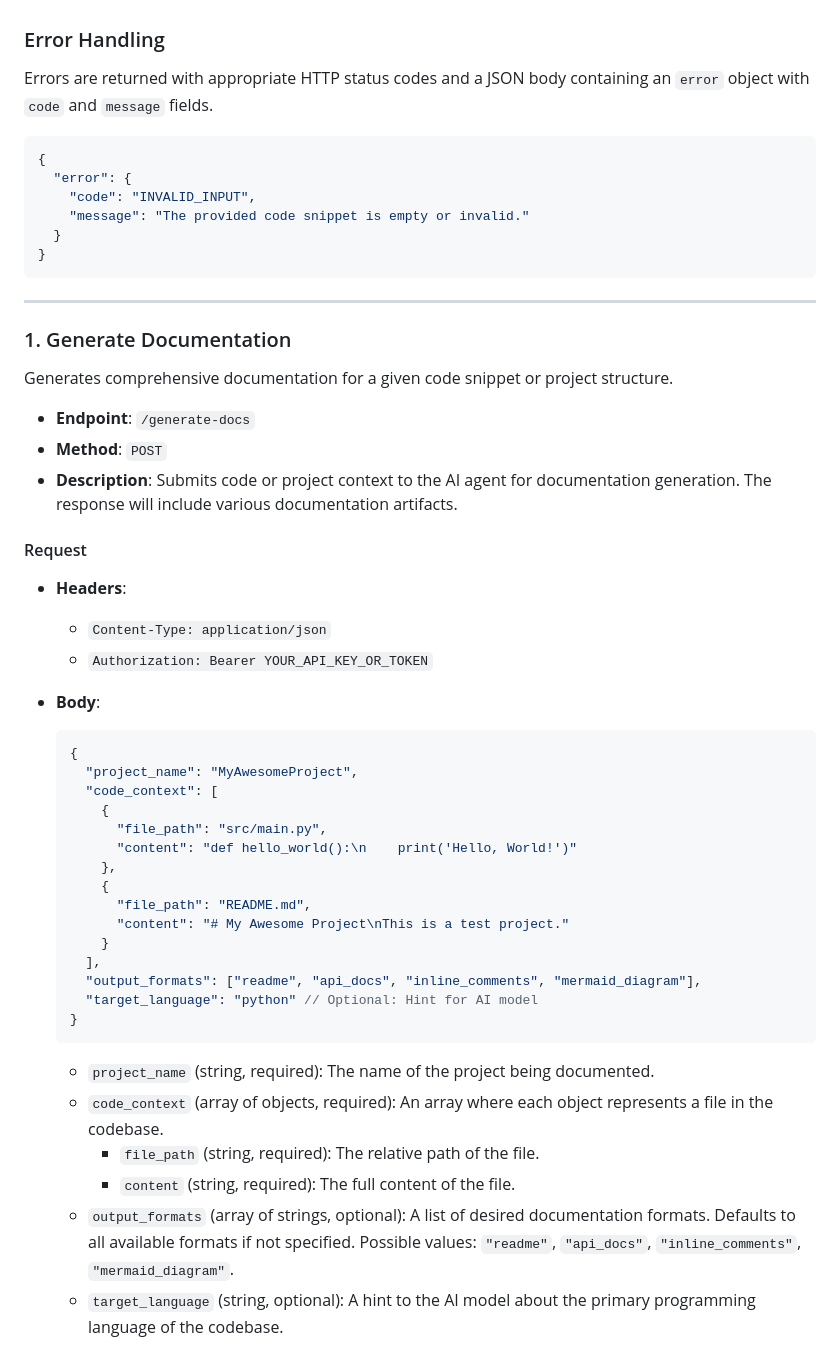
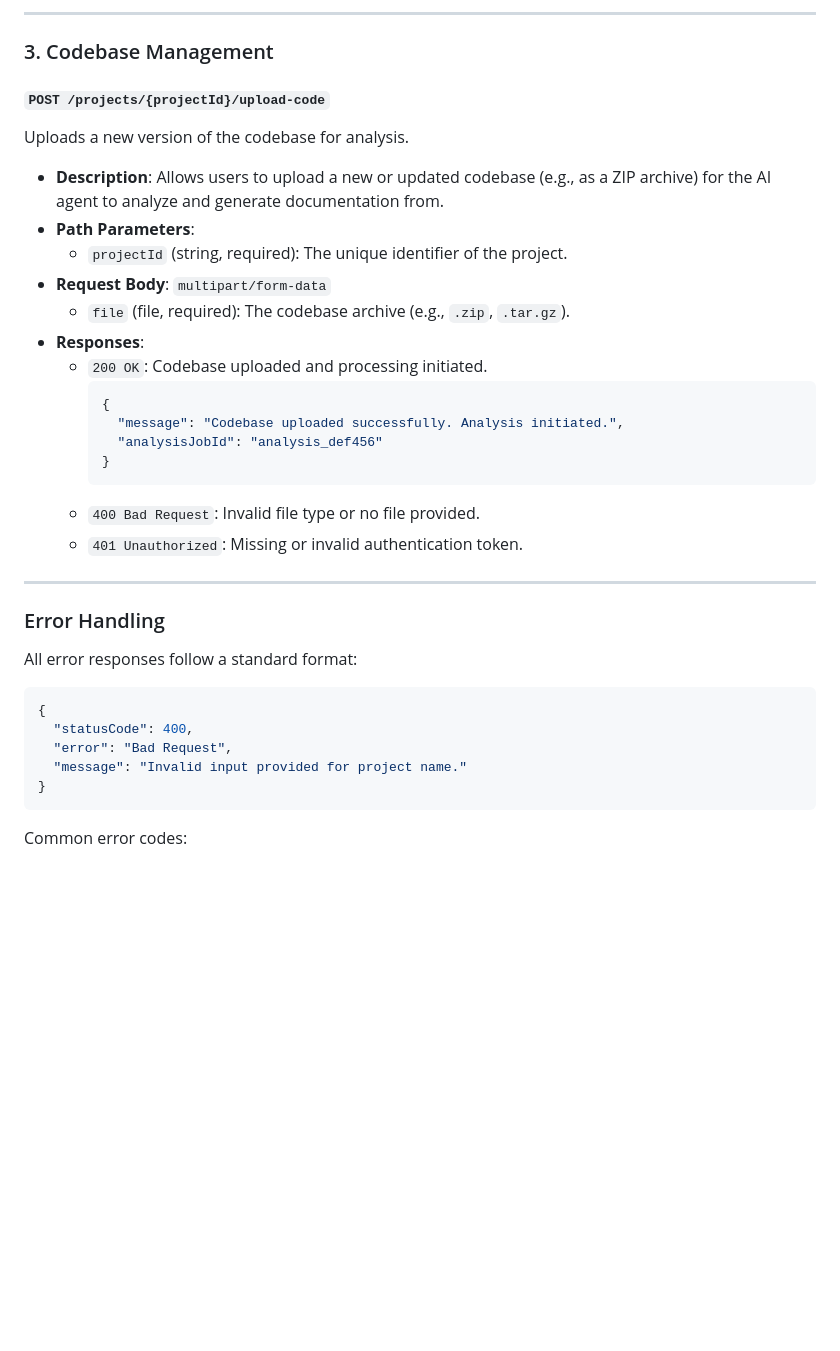
Before and after one commit to anonravi/Echo, a Markdown page: docs/API.md, the part around one of its changes. GitHub-like rendering; blank space fills up the shorter version.

Commit message:
docs: update API documentation [GhostDocs]

````diff
--- a/docs/API.md
+++ b/docs/API.md
@@ -14,56 +147,40 @@ API requests are expected to be authenticated using an API key or OAuth 2.0 toke
+---
+
+### 3. Codebase Management
+
+#### `POST /projects/{projectId}/upload-code`
+
+Uploads a new version of the codebase for analysis.
+
+*   **Description**: Allows users to upload a new or updated codebase (e.g., as a ZIP archive) for the AI agent to analyze and generate documentation from.
+*   **Path Parameters**:
+    *   `projectId` (string, required): The unique identifier of the project.
+*   **Request Body**: `multipart/form-data`
+    *   `file` (file, required): The codebase archive (e.g., `.zip`, `.tar.gz`).
+*   **Responses**:
+    *   `200 OK`: Codebase uploaded and processing initiated.
+        ```json
+        {
+          "message": "Codebase uploaded successfully. Analysis initiated.",
+          "analysisJobId": "analysis_def456"
+        }
+        ```
+    *   `400 Bad Request`: Invalid file type or no file provided.
+    *   `401 Unauthorized`: Missing or invalid authentication token.
+
+---
 
 ### Error Handling
 
-Errors are returned with appropriate HTTP status codes and a JSON body containing an `error` object with `code` and `message` fields.
+All error responses follow a standard format:
 
 ```json
 {
-  "error": {
-    "code": "INVALID_INPUT",
-    "message": "The provided code snippet is empty or invalid."
-  }
+  "statusCode": 400,
+  "error": "Bad Request",
+  "message": "Invalid input provided for project name."
 }
 ```
 
----
+Common error codes:
 
-### 1. Generate Documentation
-
-Generates comprehensive documentation for a given code snippet or project structure.
-
-*   **Endpoint**: `/generate-docs`
-*   **Method**: `POST`
-*   **Description**: Submits code or project context to the AI agent for documentation generation. The response will include various documentation artifacts.
-
-#### Request
-
-*   **Headers**:
-    *   `Content-Type: application/json`
-    *   `Authorization: Bearer YOUR_API_KEY_OR_TOKEN`
-*   **Body**:
-
-    ```json
-    {
-      "project_name": "MyAwesomeProject",
-      "code_context": [
-        {
-          "file_path": "src/main.py",
-          "content": "def hello_world():\n    print('Hello, World!')"
-        },
-        {
-          "file_path": "README.md",
-          "content": "# My Awesome Project\nThis is a test project."
-        }
-      ],
-      "output_formats": ["readme", "api_docs", "inline_comments", "mermaid_diagram"],
-      "target_language": "python" // Optional: Hint for AI model
-    }
-    ```
-
-    *   `project_name` (string, required): The name of the project being documented.
-    *   `code_context` (array of objects, required): An array where each object represents a file in the codebase.
-        *   `file_path` (string, required): The relative path of the file.
-        *   `content` (string, required): The full content of the file.
-    *   `output_formats` (array of strings, optional): A list of desired documentation formats. Defaults to all available formats if not specified. Possible values: `"readme"`, `"api_docs"`, `"inline_comments"`, `"mermaid_diagram"`.
-    *   `target_language` (string, optional): A hint to the AI model about the primary programming language of the codebase.
-
````
Also changed, not shown: other parts of docs/API.md (+144 -96 lines).
